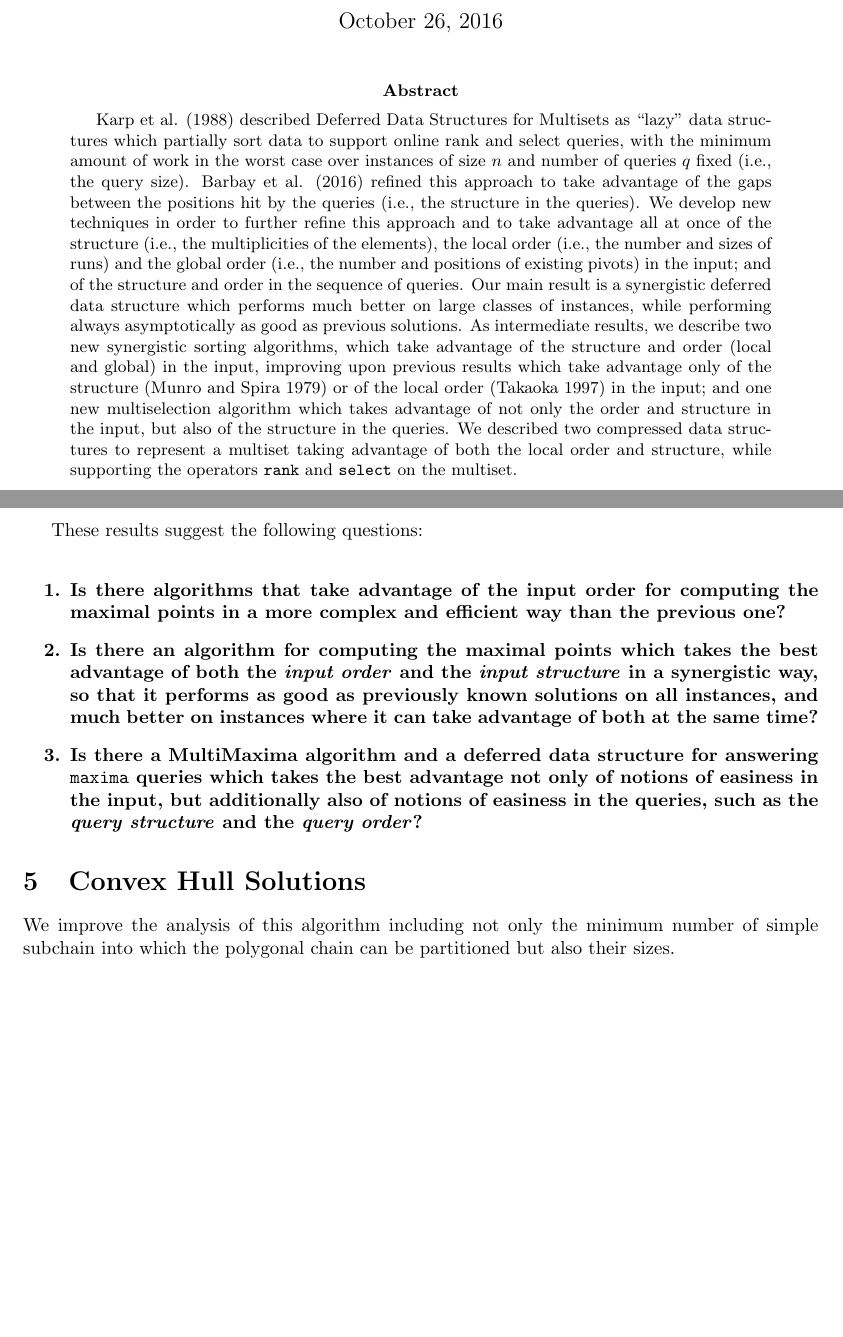
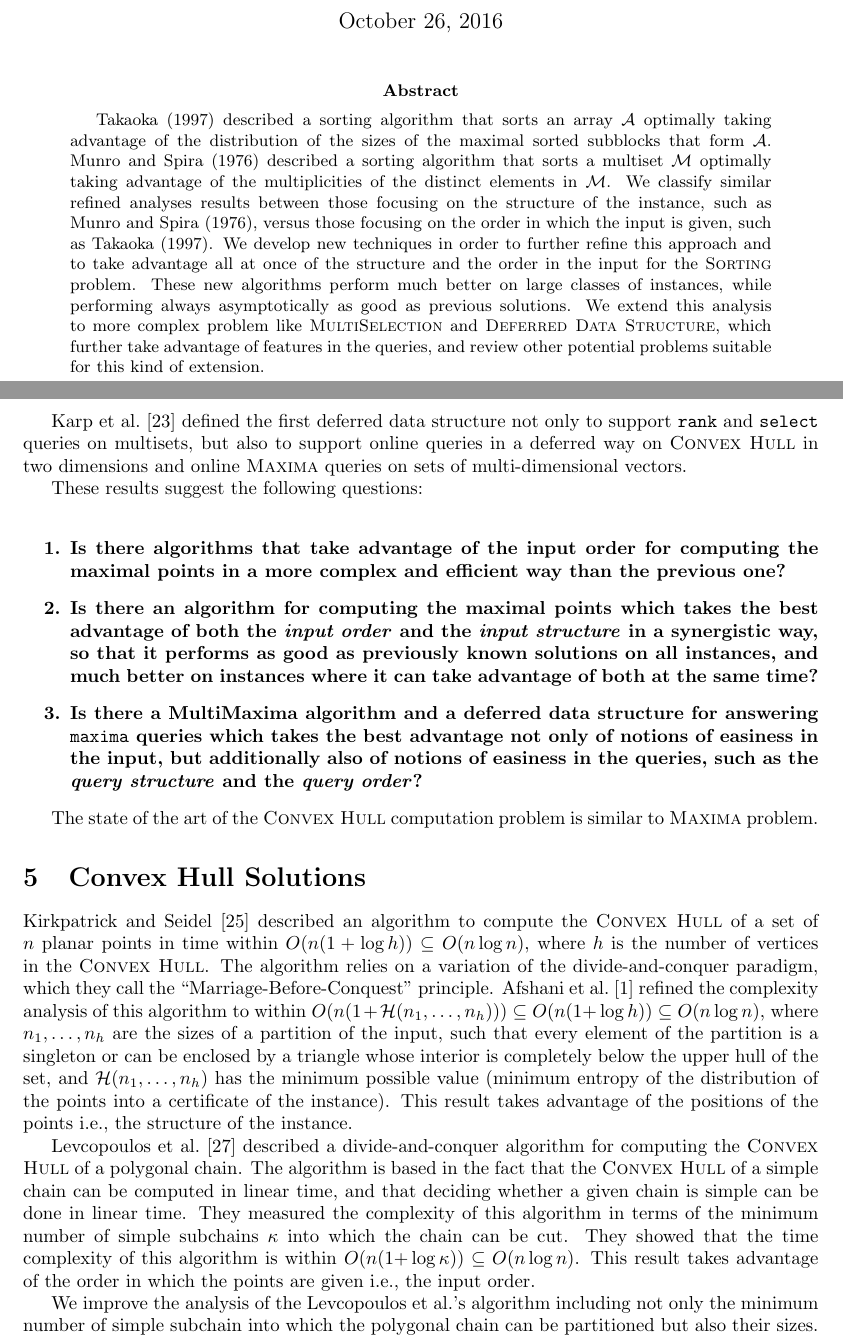
Before and after one commit to ceochoa/thesis-proposal, a LaTeX thesis (2016-ThesisProposal-Ochoa.tex, which reads proposal.tex): two parts of pages 1 and 10 of 12 before the commit and two parts of pages 1 and 10 of 13 after it, joined at a grey line, cut so that both start at the same text, the shorter picture padded with empty space. Compiled offline with pdfLaTeX.

Commit message:
Convex Hull Section and Implementing Carlos' comments

```diff
--- a/2016-ThesisProposal-Ochoa.tex
+++ b/2016-ThesisProposal-Ochoa.tex
@@ -39,32 +39,24 @@
 %\doublespacing
 \maketitle
 \begin{abstract}
-  Karp et al. (1988) described Deferred Data Structures for Multisets
-  as ``lazy'' data structures which partially sort data to support
-  online rank and select queries, with the minimum amount of work in
-  the worst case over instances of size $n$ and number of queries $q$
-  fixed (i.e., the query size). Barbay et al. (2016) refined this
-  approach to take advantage of the gaps between the positions hit by
-  the queries (i.e., the structure in the queries). We develop new
-  techniques in order to further refine this approach and to take
-  advantage all at once of the structure (i.e., the multiplicities of
-  the elements), the local order (i.e., the number and sizes of runs)
-  and the global order (i.e., the number and positions of existing
-  pivots) in the input; and of the structure and order in the sequence
-  of queries. Our main result is a synergistic deferred data structure
-  which performs much better on large classes of instances, while
-  performing always asymptotically as good as previous solutions. As
-  intermediate results, we describe two new synergistic sorting
-  algorithms, which take advantage of the structure and order (local
-  and global) in the input, improving upon previous results which take
-  advantage only of the structure (Munro and Spira 1979) or of the
-  local order (Takaoka 1997) in the input; and one new multiselection
-  algorithm which takes advantage of not only the order and structure
-  in the input, but also of the structure in the queries.  We
-  described two compressed data structures to represent a multiset
-  taking advantage of both the local order and structure, while
-  supporting the operators \texttt{rank} and \texttt{select} on the
-  multiset.
+  Takaoka (1997) described a sorting algorithm that sorts an array
+  $\mathcal{A}$ optimally taking advantage of the distribution of the
+  sizes of the maximal sorted subblocks that form $\mathcal{A}$. Munro
+  and Spira (1976) described a sorting algorithm that sorts a multiset
+  $\mathcal{M}$ optimally taking advantage of the multiplicities of
+  the distinct elements in $\mathcal{M}$. We classify similar refined
+  analyses results between those focusing on the structure of the
+  instance, such as Munro and Spira (1976), versus those focusing on
+  the order in which the input is given, such as Takaoka (1997). We
+  develop new techniques in order to further refine this approach and
+  to take advantage all at once of the structure and the order in the
+  input for the \textsc{Sorting} problem. These new algorithms perform
+  much better on large classes of instances, while performing always
+  asymptotically as good as previous solutions. We extend this
+  analysis to more complex problem like \textsc{MultiSelection} and
+  \textsc{Deferred Data Structure}, which further take advantage of
+  features in the queries, and review other potential problems suitable
+  for this kind of extension.
 \end{abstract}
 \clearpage
 
--- a/proposal.tex
+++ b/proposal.tex
@@ -807,6 +813,13 @@ points and a set $\mathcal{Q}$ of planar points, the
 $\mathcal{Q}$ are dominated by points in $\mathcal{S}$. The
 identification of the dominated points in $\mathcal{Q}$ can be seen as
 \texttt{maxima} queries.
+
+Karp et al.~\cite{1988-SIAM-DeferredDataStructuring-KarpMotwaniRaghavan}
+defined the first deferred data structure not only to support
+\texttt{rank} and \texttt{select} queries on multisets, but also to
+support online queries in a deferred way on \textsc{Convex Hull} in
+two dimensions and online \textsc{Maxima} queries on sets of
+multi-dimensional vectors.
 
 % Questions
 
@@ -832,12 +845,28 @@ These results suggest the following questions:
     the \emph{query order}?
 \end{enumerate}}
 
-%% Maxima Deferrped Data Structure
+The state of the art of the \textsc{Convex Hull} computation problem
+is similar to \textsc{Maxima} problem.
 
 \section{Convex Hull Solutions}
 \label{sec:hull}
 
-We improve the analysis of this algorithm including not only the
-minimum number of simple subchain into which the polygonal chain can
-be partitioned but also their sizes.
+Kirkpatrick and Seidel~\cite{1986-JCom-TheUltimatePlanarConvexHullAlgorithm-KirkpatrickSeidel} described an algorithm to compute the {\sc{Convex Hull}} of a set of $n$ planar points in time within $O(n(1+\log h))\subseteq O(n\log n)$, where $h$ is the number of vertices in the {\sc{Convex Hull}}. The algorithm relies on a variation of the divide-and-conquer paradigm, which they call the ``Marriage-Before-Conquest'' principle.
+Afshani et al.~\cite{2009-FOCS-InstanceOptimalGeometricAlgorithms-AfshaniBarbayChan} refined the complexity analysis of this algorithm to within $O(n(1+{\cal H}(n_1,\ldots,n_h)))\subseteq O(n(1{+}\log h)) \subseteq O(n\log{n})$, where $n_1, \dots, n_h$ are the sizes of a partition of the input, such that every element of the partition is a singleton or can be enclosed by a triangle whose interior is completely below the upper hull of the set, and ${\cal H}(n_1,\ldots,n_h)$ has the minimum possible value (minimum entropy of the distribution of the points into a certificate of the instance). This result takes advantage of the positions of the points i.e., the structure of the instance.
 
+Levcopoulos et
+al.~\cite{2002-SWAT-AdaptiveAlgorithmsForConstructingConvexHullsAndTriangulationsOfPolygonalChains-LevcopoulosLingasMitchell}
+described a divide-and-conquer algorithm for computing the {\sc{Convex
+    Hull}} of a polygonal chain. The algorithm is based in the fact
+that the {\sc{Convex Hull}} of a simple chain can be computed in
+linear time, and that deciding whether a given chain is simple can be
+done in linear time. They measured the complexity of this algorithm in
+terms of the minimum number of simple subchains $\kappa$ into which
+the chain can be cut. They showed that the time complexity of this
+algorithm is within $O(n(1{+}\log{\kappa})) \subseteq O(n\log{n})$.
+%
+This result takes advantage of the order in which the points are given i.e., the input order.
+
+We improve the analysis of the Levcopoulos et al.'s algorithm including
+not only the minimum number of simple subchain into which the
+polygonal chain can be partitioned but also their sizes. If the input
@@ -843,0 +884 @@ be partitioned but also their sizes.
+  \item Is there an algorithm for computing the Convex Hull of a set
```
Also changed, not shown: proposal.tex (118 more changed lines).
